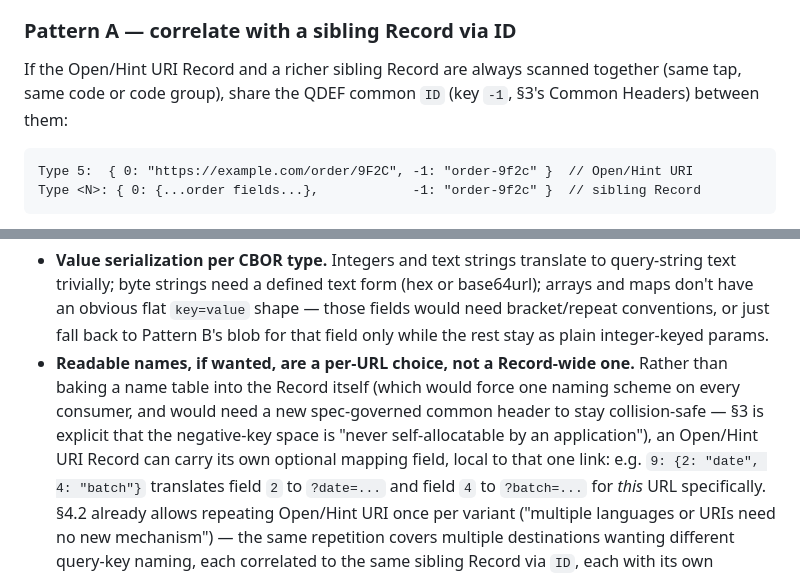
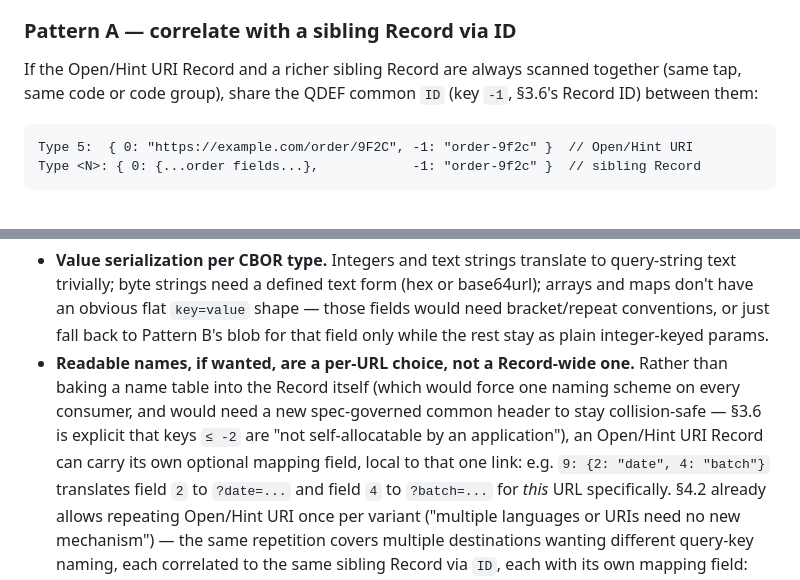
Before and after one commit to qdef-format/qdef-format.github.io, a Markdown page: docs/IMPLEMENTATION-NOTES.md, 2 parts joined by grey strips. Drawn GitHub-style.

````diff
--- a/docs/IMPLEMENTATION-NOTES.md
+++ b/docs/IMPLEMENTATION-NOTES.md
@@ -150,7 +150,7 @@ change to Open/Hint URI's existing shape.
 
 If the Open/Hint URI Record and a richer sibling Record are always
 scanned together (same tap, same code or code group), share the QDEF
-common `ID` (key `-1`, §3's Common Headers) between them:
+common `ID` (key `-1`, §3.6's Record ID) between them:
 
 ```
 Type 5:  { 0: "https://example.com/order/9F2C", -1: "order-9f2c" }  // Open/Hint URI
@@ -243,9 +243,9 @@ specific app's naming choice ahead of time.
 - **Readable names, if wanted, are a per-URL choice, not a Record-wide
   one.** Rather than baking a name table into the Record itself (which
   would force one naming scheme on every consumer, and would need a new
-  spec-governed common header to stay collision-safe — §3 is explicit
-  that the negative-key space is "never self-allocatable by an
-  application"), an Open/Hint URI Record can carry its own optional
+  spec-governed common header to stay collision-safe — §3.6 is explicit
+  that keys `≤ -2` are "not self-allocatable by an application"), an
+  Open/Hint URI Record can carry its own optional
   mapping field, local to that one link: e.g. `9: {2: "date", 4:
   "batch"}` translates field `2` to `?date=...` and field `4` to
   `?batch=...` for *this* URL specifically. §4.2 already allows repeating
````
Also changed, not shown: docs/QDEF-SPEC.md (+46 -15 lines).
